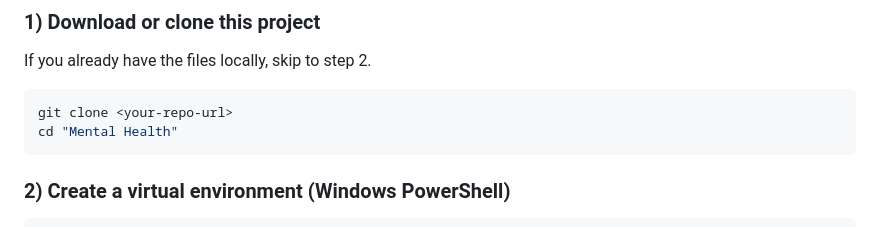
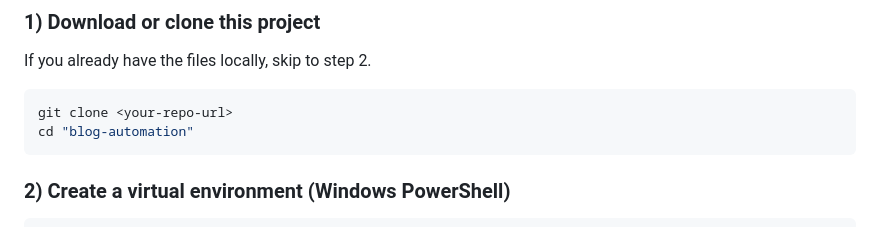
Before and after one commit to bienjoshuaa/blog-automation, a Markdown page: README.md, the part around the change. Drawn GitHub-style.

````diff
--- a/README.md
+++ b/README.md
@@ -16,7 +16,7 @@ If you already have the files locally, skip to step 2.
 
 ```bash
 git clone <your-repo-url>
-cd "Mental Health"
+cd "blog-automation"
 ```
 
 ### 2) Create a virtual environment (Windows PowerShell)
````
